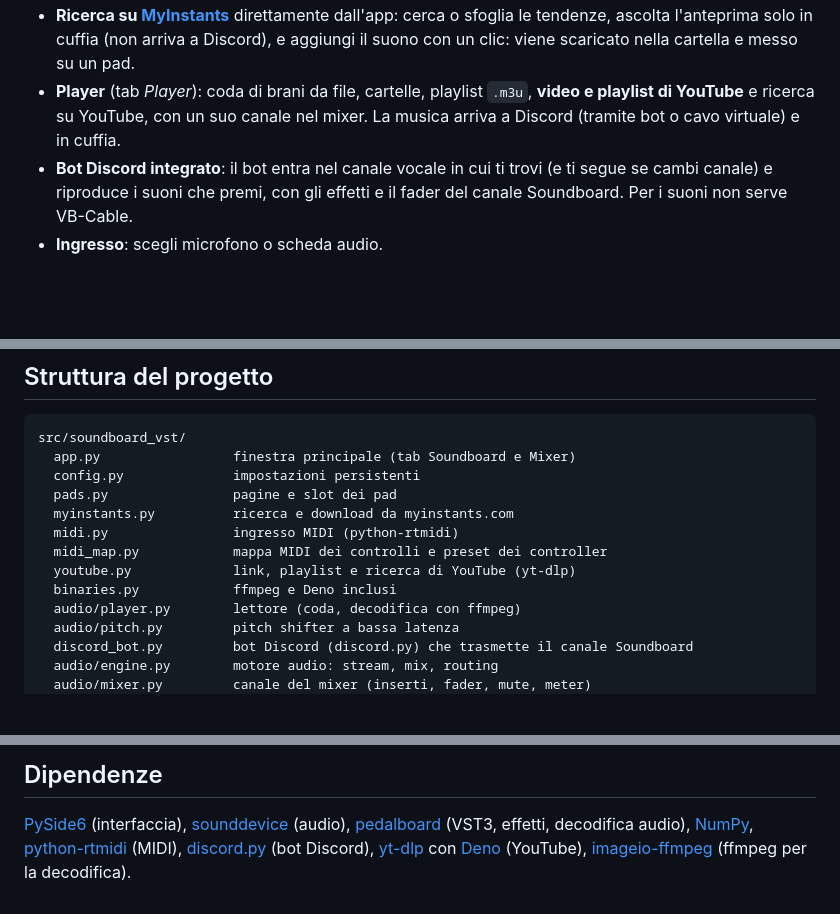
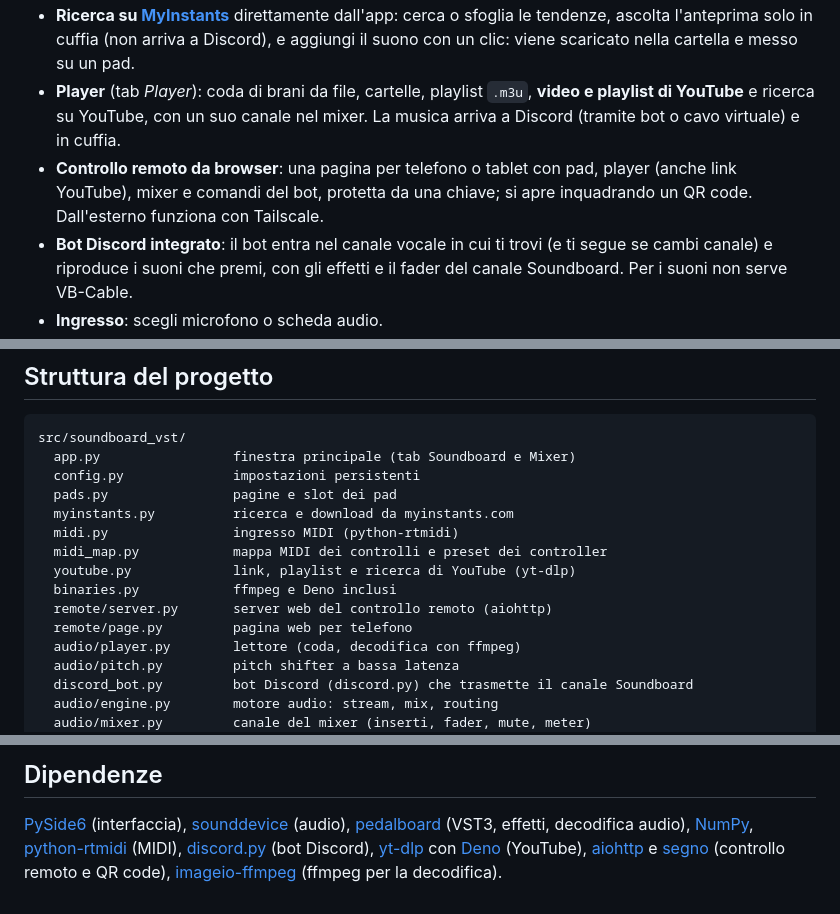
Before and after one commit to ZioLadro/soundboard-vst, a Markdown page: README.md, 3 parts joined by grey strips. Rendered like a GitHub page; blank space fills up the shorter version.

```diff
--- a/README.md
+++ b/README.md
@@ -18,6 +18,8 @@ la tua voce **più** i suoni, già mixati ed elaborati.
   - «Sovrapponi» per far suonare lo stesso suono più volte insieme, «Stop tutto» per zittire tutto.
 - **Ricerca su [MyInstants](https://www.myinstants.com)** direttamente dall'app: cerca o sfoglia le tendenze, ascolta l'anteprima solo in cuffia (non arriva a Discord), e aggiungi il suono con un clic: viene scaricato nella cartella e messo su un pad.
 - **Player** (tab *Player*): coda di brani da file, cartelle, playlist `.m3u`, **video e playlist di YouTube** e ricerca su YouTube, con un suo canale nel mixer. La musica arriva a Discord (tramite bot o cavo virtuale) e in cuffia.
+- **Controllo remoto da browser**: una pagina per telefono o tablet con pad, player (anche link YouTube), mixer e
+  comandi del bot, protetta da una chiave; si apre inquadrando un QR code. Dall'esterno funziona con Tailscale.
 - **Bot Discord integrato**: il bot entra nel canale vocale in cui ti trovi (e ti segue se cambi canale) e riproduce i suoni che premi, con gli effetti e il fader del canale Soundboard. Per i suoni non serve VB-Cable.
 - **Ingresso**: scegli microfono o scheda audio.
 - **Uscita verso Discord**: il mix va su un cavo audio virtuale, che gli altri programmi vedono come microfono.
@@ -220,6 +245,8 @@ src/soundboard_vst/
   midi_map.py            mappa MIDI dei controlli e preset dei controller
   youtube.py             link, playlist e ricerca di YouTube (yt-dlp)
   binaries.py            ffmpeg e Deno inclusi
+  remote/server.py       server web del controllo remoto (aiohttp)
+  remote/page.py         pagina web per telefono
   audio/player.py        lettore (coda, decodifica con ffmpeg)
   audio/pitch.py         pitch shifter a bassa latenza
   discord_bot.py         bot Discord (discord.py) che trasmette il canale Soundboard
@@ -247,4 +274,5 @@ esistente: *Actions → Build release → Run workflow* e indica il tag.
 [PySide6](https://doc.qt.io/qtforpython-6/) (interfaccia), [sounddevice](https://python-sounddevice.readthedocs.io/) (audio),
 [pedalboard](https://github.com/spotify/pedalboard) (VST3, effetti, decodifica audio), [NumPy](https://numpy.org/),
 [python-rtmidi](https://github.com/SpotlightKid/python-rtmidi) (MIDI), [discord.py](https://github.com/Rapptz/discord.py) (bot Discord),
-[yt-dlp](https://github.com/yt-dlp/yt-dlp) con [Deno](https://deno.com) (YouTube), [imageio-ffmpeg](https://github.com/imageio/imageio-ffmpeg) (ffmpeg per la decodifica).
+[yt-dlp](https://github.com/yt-dlp/yt-dlp) con [Deno](https://deno.com) (YouTube), [aiohttp](https://docs.aiohttp.org) e
+[segno](https://github.com/heuer/segno) (controllo remoto e QR code), [imageio-ffmpeg](https://github.com/imageio/imageio-ffmpeg) (ffmpeg per la decodifica).
```
Also changed, not shown: other parts of README.md (+23 -0 lines), CHANGELOG.md (+11 -0 lines), docs/remote.png (added), 15 other files.
